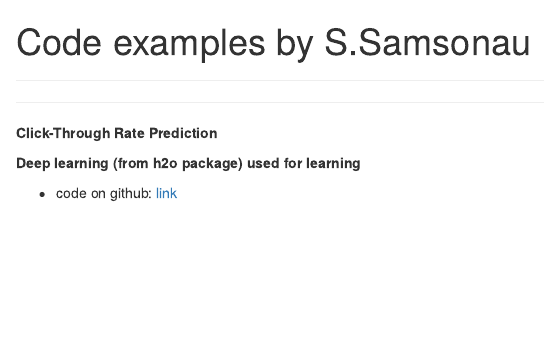
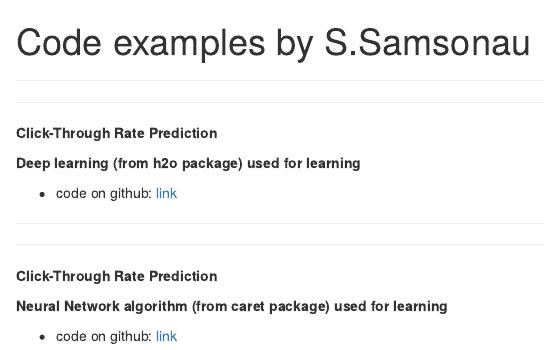
Before and after one commit to ssamsonau/ssamsonau.github.io, an R Markdown document (index.Rmd): the page in a window 1100 px wide, from its top. The pictures show the output file index.html that the author committed with the source, opened offline.

Commit message:
CTPR, caret

```diff
--- a/index.Rmd
+++ b/index.Rmd
@@ -13,3 +13,13 @@ __Deep learning (from h2o package) used for learning__
 * code on github: [link](https://github.com/ssamsonau/ClickThrough/tree/h2o)
 
 ***
+
+***
+
+__Click-Through Rate Prediction__
+
+__Neural Network algorithm (from caret package) used for learning__
+
+* code on github: [link](https://github.com/ssamsonau/ClickThrough/tree/caret)
+
+***
```
Also changed, not shown: index.html.
